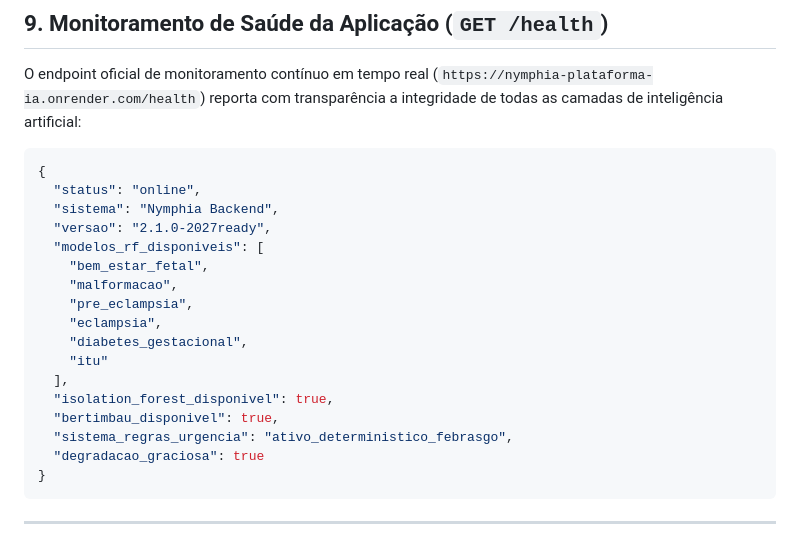
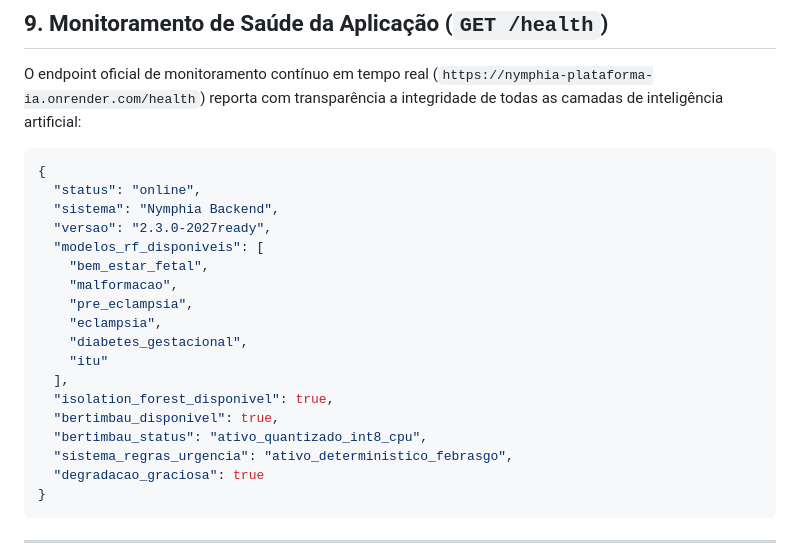
Before and after one commit to Gabrie-Pokk/Nymphia, a Markdown page: DOCUMENTACAO_SISTEMA_NYMPHIA.md, the part around the change. Drawn GitHub-style.

Commit message:
docs: sincronizar versao 2.3.0 e bertimbau_status na documentacao oficial

```diff
--- a/DOCUMENTACAO_SISTEMA_NYMPHIA.md
+++ b/DOCUMENTACAO_SISTEMA_NYMPHIA.md
@@ -201,7 +201,7 @@ O endpoint oficial de monitoramento contínuo em tempo real (`https://nymphia-pl
 {
   "status": "online",
   "sistema": "Nymphia Backend",
-  "versao": "2.1.0-2027ready",
+  "versao": "2.3.0-2027ready",
   "modelos_rf_disponiveis": [
     "bem_estar_fetal",
     "malformacao",
@@ -212,6 +212,7 @@ O endpoint oficial de monitoramento contínuo em tempo real (`https://nymphia-pl
   ],
   "isolation_forest_disponivel": true,
   "bertimbau_disponivel": true,
+  "bertimbau_status": "ativo_quantizado_int8_cpu",
   "sistema_regras_urgencia": "ativo_deterministico_febrasgo",
   "degradacao_graciosa": true
 }
```
